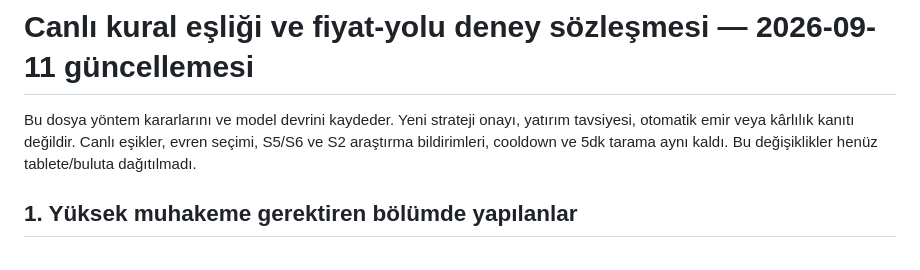
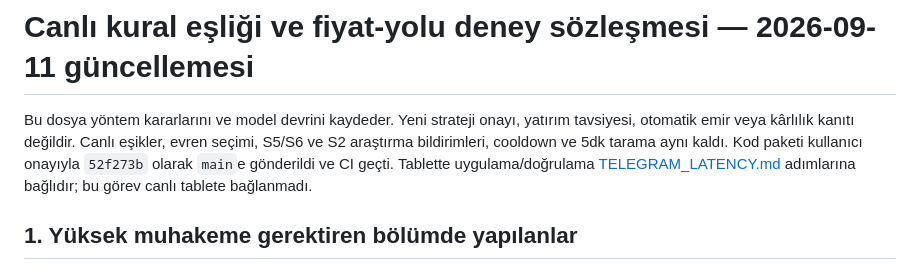
Before and after one commit to ss4181/trade1, a Markdown page: research/CORE_EXECUTION_PROTOCOL.md, the part around the change. GitHub-like rendering.

```diff
--- a/research/CORE_EXECUTION_PROTOCOL.md
+++ b/research/CORE_EXECUTION_PROTOCOL.md
@@ -3,7 +3,9 @@
 Bu dosya yöntem kararlarını ve model devrini kaydeder. Yeni strateji onayı,
 yatırım tavsiyesi, otomatik emir veya kârlılık kanıtı değildir. Canlı eşikler,
 evren seçimi, S5/S6 ve S2 araştırma bildirimleri, cooldown ve 5dk tarama aynı kaldı.
-Bu değişiklikler henüz tablete/buluta dağıtılmadı.
+Kod paketi kullanıcı onayıyla `52f273b` olarak `main`e gönderildi ve CI geçti.
+Tablette uygulama/doğrulama [TELEGRAM_LATENCY.md](../TELEGRAM_LATENCY.md)
+adımlarına bağlıdır; bu görev canlı tablete bağlanmadı.
 
 ## 1. Yüksek muhakeme gerektiren bölümde yapılanlar
 
```
Also changed, not shown: TELEGRAM_LATENCY.md (+6 -4 lines).
